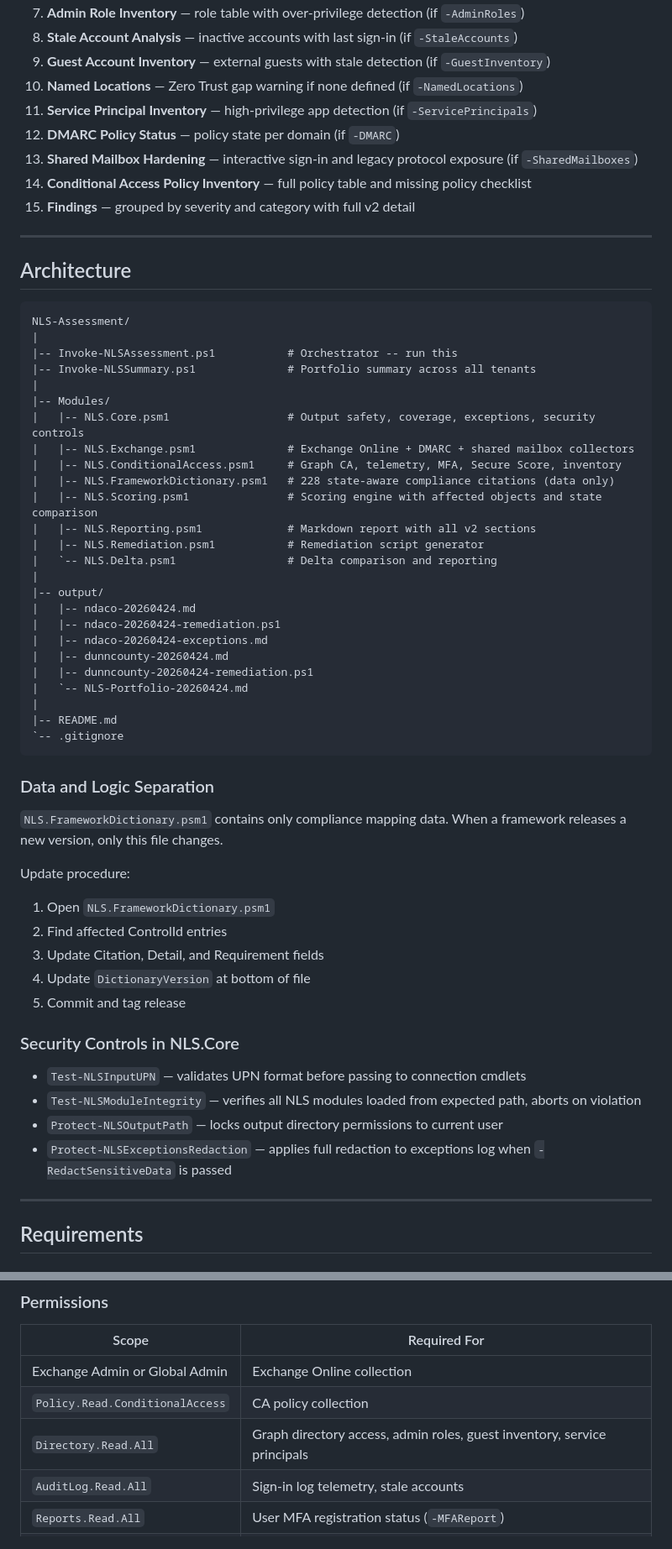
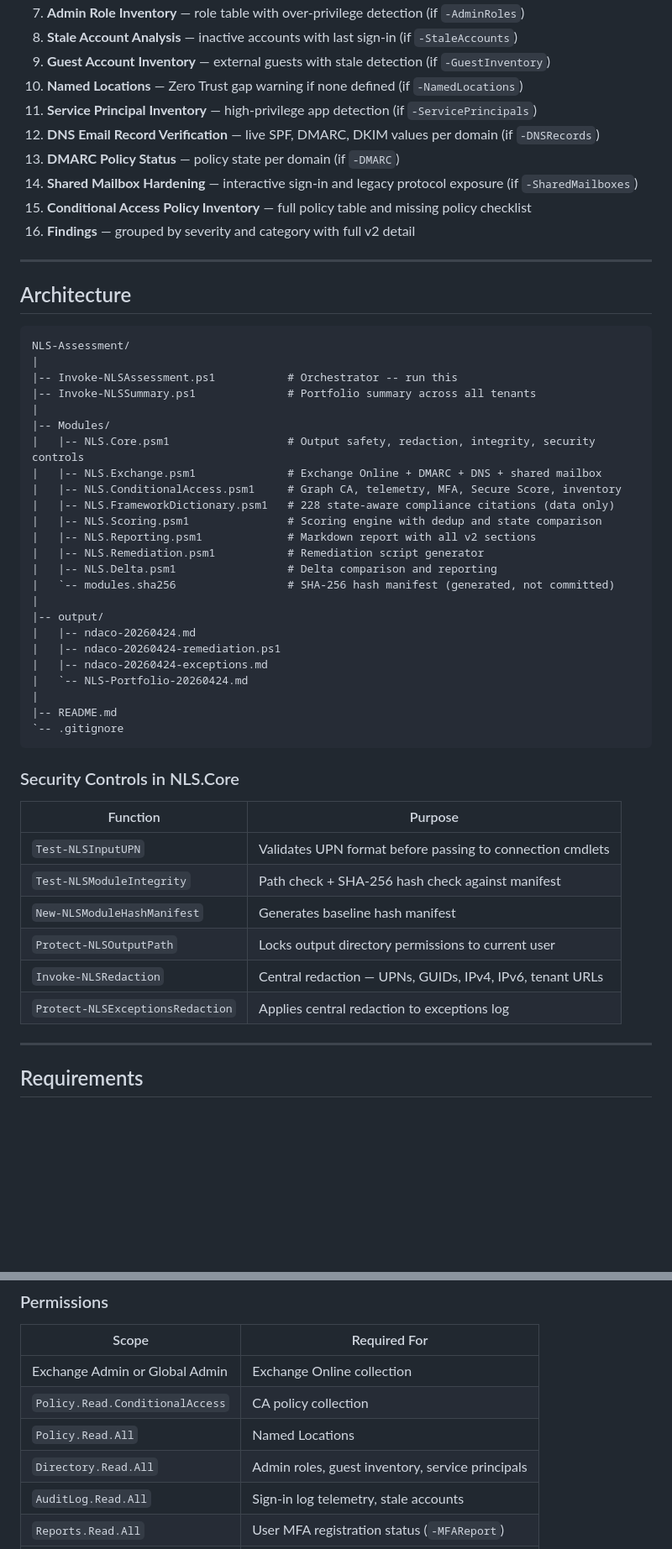
Before and after one commit to Blackvectra/NLS-Assessment, a Markdown page: README.md, 2 parts joined by grey strips. Shown at 84% size. GitHub-like rendering; blank space fills up the shorter version.

Commit message:
Bump version to 2.2.0 and enhance features
Updated version number to 2.2.0 and added new features including DNS record verification and command injection hardening.

````diff
--- a/README.md
+++ b/README.md
@@ -315,10 +296,11 @@ Comparison against previous report: ndaco-20260301.md
 9. **Guest Account Inventory** — external guests with stale detection (if `-GuestInventory`)
 10. **Named Locations** — Zero Trust gap warning if none defined (if `-NamedLocations`)
 11. **Service Principal Inventory** — high-privilege app detection (if `-ServicePrincipals`)
-12. **DMARC Policy Status** — policy state per domain (if `-DMARC`)
-13. **Shared Mailbox Hardening** — interactive sign-in and legacy protocol exposure (if `-SharedMailboxes`)
-14. **Conditional Access Policy Inventory** — full policy table and missing policy checklist
-15. **Findings** — grouped by severity and category with full v2 detail
+12. **DNS Email Record Verification** — live SPF, DMARC, DKIM values per domain (if `-DNSRecords`)
+13. **DMARC Policy Status** — policy state per domain (if `-DMARC`)
+14. **Shared Mailbox Hardening** — interactive sign-in and legacy protocol exposure (if `-SharedMailboxes`)
+15. **Conditional Access Policy Inventory** — full policy table and missing policy checklist
+16. **Findings** — grouped by severity and category with full v2 detail
 
 ---
 
@@ -331,44 +313,36 @@ NLS-Assessment/
 |-- Invoke-NLSSummary.ps1              # Portfolio summary across all tenants
 |
 |-- Modules/
-|   |-- NLS.Core.psm1                  # Output safety, coverage, exceptions, security controls
-|   |-- NLS.Exchange.psm1              # Exchange Online + DMARC + shared mailbox collectors
+|   |-- NLS.Core.psm1                  # Output safety, redaction, integrity, security controls
+|   |-- NLS.Exchange.psm1              # Exchange Online + DMARC + DNS + shared mailbox
 |   |-- NLS.ConditionalAccess.psm1     # Graph CA, telemetry, MFA, Secure Score, inventory
 |   |-- NLS.FrameworkDictionary.psm1   # 228 state-aware compliance citations (data only)
-|   |-- NLS.Scoring.psm1               # Scoring engine with affected objects and state comparison
+|   |-- NLS.Scoring.psm1               # Scoring engine with dedup and state comparison
 |   |-- NLS.Reporting.psm1             # Markdown report with all v2 sections
 |   |-- NLS.Remediation.psm1           # Remediation script generator
-|   `-- NLS.Delta.psm1                 # Delta comparison and reporting
+|   |-- NLS.Delta.psm1                 # Delta comparison and reporting
+|   `-- modules.sha256                 # SHA-256 hash manifest (generated, not committed)
 |
 |-- output/
 |   |-- ndaco-20260424.md
 |   |-- ndaco-20260424-remediation.ps1
 |   |-- ndaco-20260424-exceptions.md
-|   |-- dunncounty-20260424.md
-|   |-- dunncounty-20260424-remediation.ps1
 |   `-- NLS-Portfolio-20260424.md
 |
 |-- README.md
 `-- .gitignore
 ```
 
-### Data and Logic Separation
-
-`NLS.FrameworkDictionary.psm1` contains only compliance mapping data. When a framework releases a new version, only this file changes.
-
-Update procedure:
-1. Open `NLS.FrameworkDictionary.psm1`
-2. Find affected ControlId entries
-3. Update Citation, Detail, and Requirement fields
-4. Update `DictionaryVersion` at bottom of file
-5. Commit and tag release
-
 ### Security Controls in NLS.Core
 
-- `Test-NLSInputUPN` — validates UPN format before passing to connection cmdlets
-- `Test-NLSModuleIntegrity` — verifies all NLS modules loaded from expected path, aborts on violation
-- `Protect-NLSOutputPath` — locks output directory permissions to current user
-- `Protect-NLSExceptionsRedaction` — applies full redaction to exceptions log when `-RedactSensitiveData` is passed
+| Function | Purpose |
+|---|---|
+| `Test-NLSInputUPN` | Validates UPN format before passing to connection cmdlets |
+| `Test-NLSModuleIntegrity` | Path check + SHA-256 hash check against manifest |
+| `New-NLSModuleHashManifest` | Generates baseline hash manifest |
+| `Protect-NLSOutputPath` | Locks output directory permissions to current user |
+| `Invoke-NLSRedaction` | Central redaction — UPNs, GUIDs, IPv4, IPv6, tenant URLs |
+| `Protect-NLSExceptionsRedaction` | Applies central redaction to exceptions log |
 
 ---
 
@@ -395,7 +369,8 @@ Install-Module -Name Microsoft.Graph -Scope CurrentUser -Force
 |---|---|
 | Exchange Admin or Global Admin | Exchange Online collection |
 | `Policy.Read.ConditionalAccess` | CA policy collection |
-| `Directory.Read.All` | Graph directory access, admin roles, guest inventory, service principals |
+| `Policy.Read.All` | Named Locations |
+| `Directory.Read.All` | Admin roles, guest inventory, service principals |
 | `AuditLog.Read.All` | Sign-in log telemetry, stale accounts |
 | `Reports.Read.All` | User MFA registration status (`-MFAReport`) |
 | `SecurityEvents.Read.All` | Secure Score (`-SecureScore`) |
````
Also changed, not shown: other parts of README.md (+148 -132 lines).
